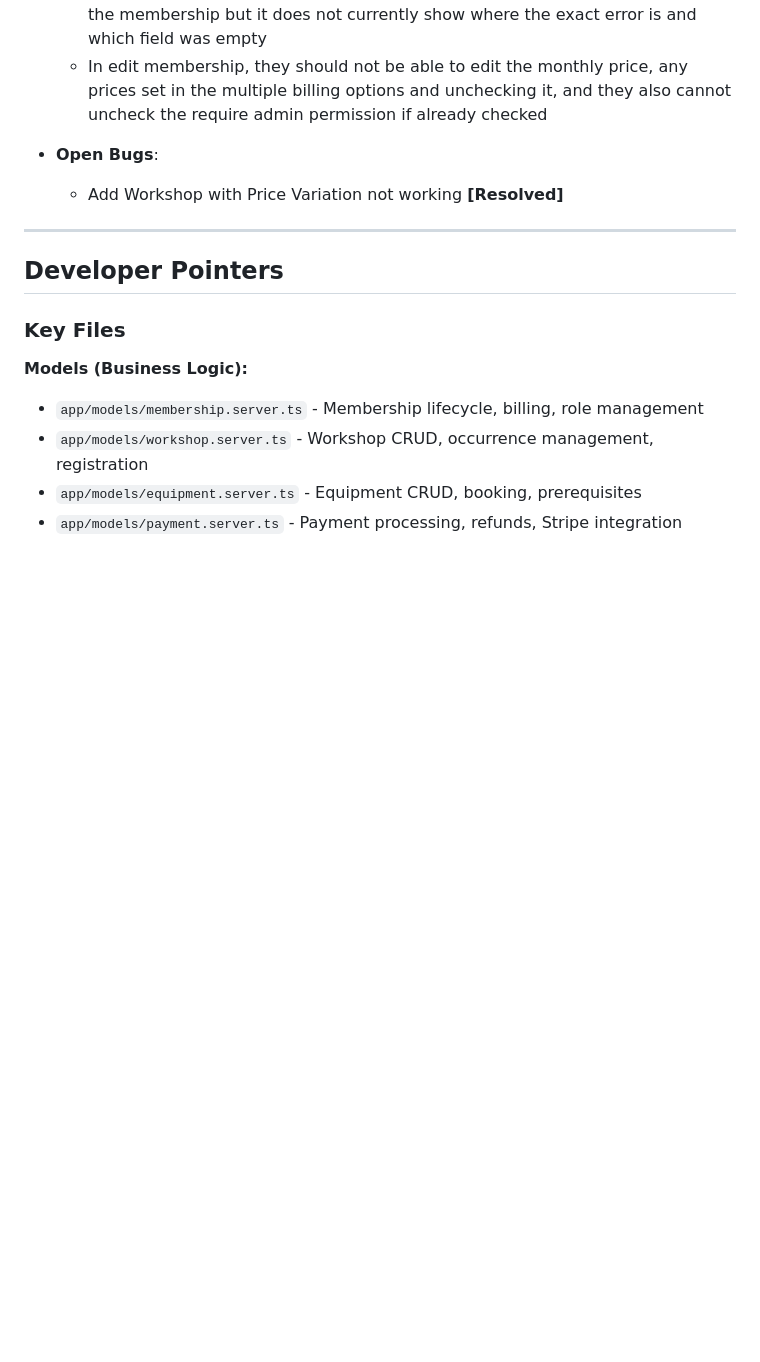
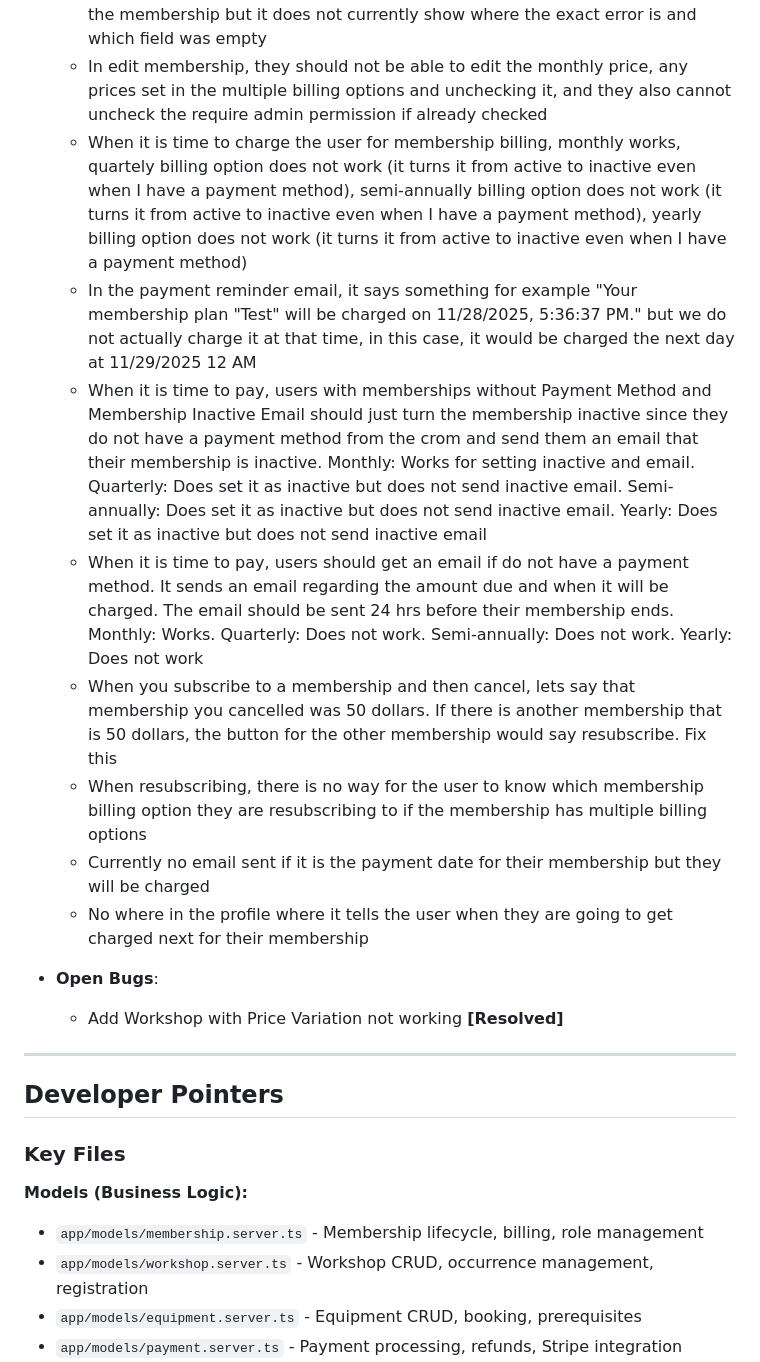
Before and after one commit to University-of-British-Columbia-Okanagan/MSYK_Membership, a Markdown page: docs/msyk-overview.md, the part around one of its changes. Drawn GitHub-style; blank space fills up the shorter version.

```diff
--- a/docs/msyk-overview.md
+++ b/docs/msyk-overview.md
@@ -943,6 +951,14 @@ Last Updated: 11/19/2025
    - When adding multiple billing options, for some reason, when entering numbers, it keeps unselecting the add multiple billing options
    - When editing the membership and you miss a required field, it does not update the membership but it does not currently show where the exact error is and which field was empty
    - In edit membership, they should not be able to edit the monthly price, any prices set in the multiple billing options and unchecking it, and they also cannot uncheck the require admin permission if already checked
+   - When it is time to charge the user for membership billing, monthly works, quartely billing option does not work (it turns it from active to inactive even when I have a payment method), semi-annually billing option does not work (it turns it from active to inactive even when I have a payment method), yearly billing option does not work (it turns it from active to inactive even when I have a payment method)
+   - In the payment reminder email, it says something for example "Your membership plan "Test" will be charged on 11/28/2025, 5:36:37 PM." but we do not actually charge it at that time, in this case, it would be charged the next day at 11/29/2025 12 AM
+   - When it is time to pay, users with memberships without Payment Method and Membership Inactive Email should just turn the membership inactive since they do not have a payment method from the crom and send them an email that their membership is inactive. Monthly: Works for setting inactive and email. Quarterly: Does set it as inactive but does not send inactive email. Semi-annually: Does set it as inactive but does not send inactive email. Yearly: Does set it as inactive but does not send inactive email
+   -  When it is time to pay, users should get an email if do not have a payment method. It sends an email regarding the amount due and when it will be charged. The email should be sent 24 hrs before their membership ends. Monthly: Works. Quarterly: Does not work. Semi-annually: Does not work. Yearly: Does not work
+   - When you subscribe to a membership and then cancel, lets say that membership you cancelled was 50 dollars. If there is another membership that is 50 dollars, the button for the other membership would say resubscribe. Fix this
+   - When resubscribing, there is no way for the user to know which membership billing option they are resubscribing to if the membership has multiple billing options
+   - Currently no email sent if it is the payment date for their membership but they will be charged
+   - No where in the profile where it tells the user when they are going to get charged next for their membership
 
 - **Open Bugs**:
   - Add Workshop with Price Variation not working **[Resolved]**
```
Also changed, not shown: other parts of docs/msyk-overview.md (+9 -1 lines).
